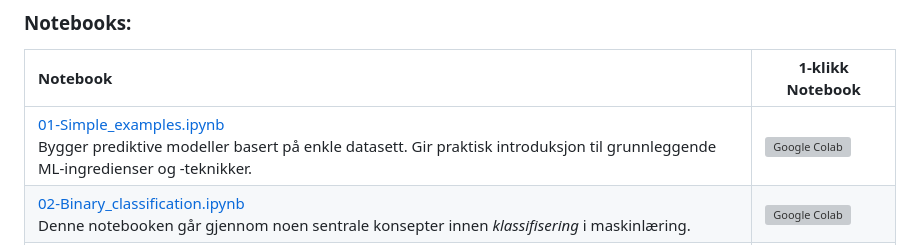
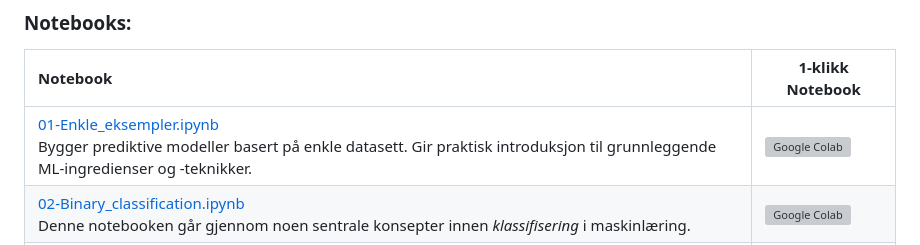
Before and after one commit to arvidl/ELMED219-2026, a Markdown page: Lab0-ML/README.md, the part around the change. Drawn GitHub-style; grey boxes are pictures that could not be loaded.

Commit message:
Rename notebook from 'Simple_examples' to 'Enkle_eksempler'

```diff
--- a/Lab0-ML/README.md
+++ b/Lab0-ML/README.md
@@ -17,7 +17,7 @@ _TBA_
 
 | Notebook | 1-klikk Notebook |
 |:----------|-----------------|
-| [01-Simple_examples.ipynb](https://nbviewer.org/github/MMIV-ML/ELMED219-2025/blob/main/Lab0-ML/notebooks/01-Simple_examples.ipynb) <br> Bygger prediktive modeller basert på enkle datasett. Gir praktisk introduksjon til grunnleggende ML-ingredienser og -teknikker. | [![Google Colab](https://colab.research.google.com/assets/colab-badge.svg)](https://colab.research.google.com/github/MMIV-ML/ELMED219-2025/blob/main/Lab0-ML/notebooks/01-Simple_examples.ipynb) |
+| [01-Enkle_eksempler.ipynb](https://nbviewer.org/github/arvidl/ELMED219-2025/blob/main/Lab0-ML/notebooks/01-Enkle_eksempler.ipynb) <br> Bygger prediktive modeller basert på enkle datasett. Gir praktisk introduksjon til grunnleggende ML-ingredienser og -teknikker. | [![Google Colab](https://colab.research.google.com/assets/colab-badge.svg)](https://colab.research.google.com/github/arvidl/ELMED219-2025/blob/main/Lab0-ML/notebooks/01-Enkle_eksempler.ipynb) |
 | [02-Binary_classification.ipynb](https://nbviewer.org/github/MMIV-ML/ELMED219-2025/blob/main/Lab0-ML/notebooks/02-Binary_classification.ipynb) <br> Denne notebooken går gjennom noen sentrale konsepter innen _klassifisering_ i maskinlæring. | [![Google Colab](https://colab.research.google.com/assets/colab-badge.svg)](https://colab.research.google.com/github/MMIV-ML/ELMED219-2025/blob/main/Lab0-ML/notebooks/02-Binary_classification.ipynb)
 | [03-PyCaret.ipynb](https://nbviewer.org/github/MMIV-ML/ELMED219-2025/blob/main/Lab0-ML/notebooks/03-PyCaret.ipynb) <br> Går gjennom hele ML-arbeidsflyter ved hjelp av PyCaret | [![Google Colab](https://colab.research.google.com/assets/colab-badge.svg)](https://colab.research.google.com/github/MMIV-ML/ELMED219-2025/blob/main/Lab0-ML/notebooks/03-PyCaret.ipynb)
 
```
